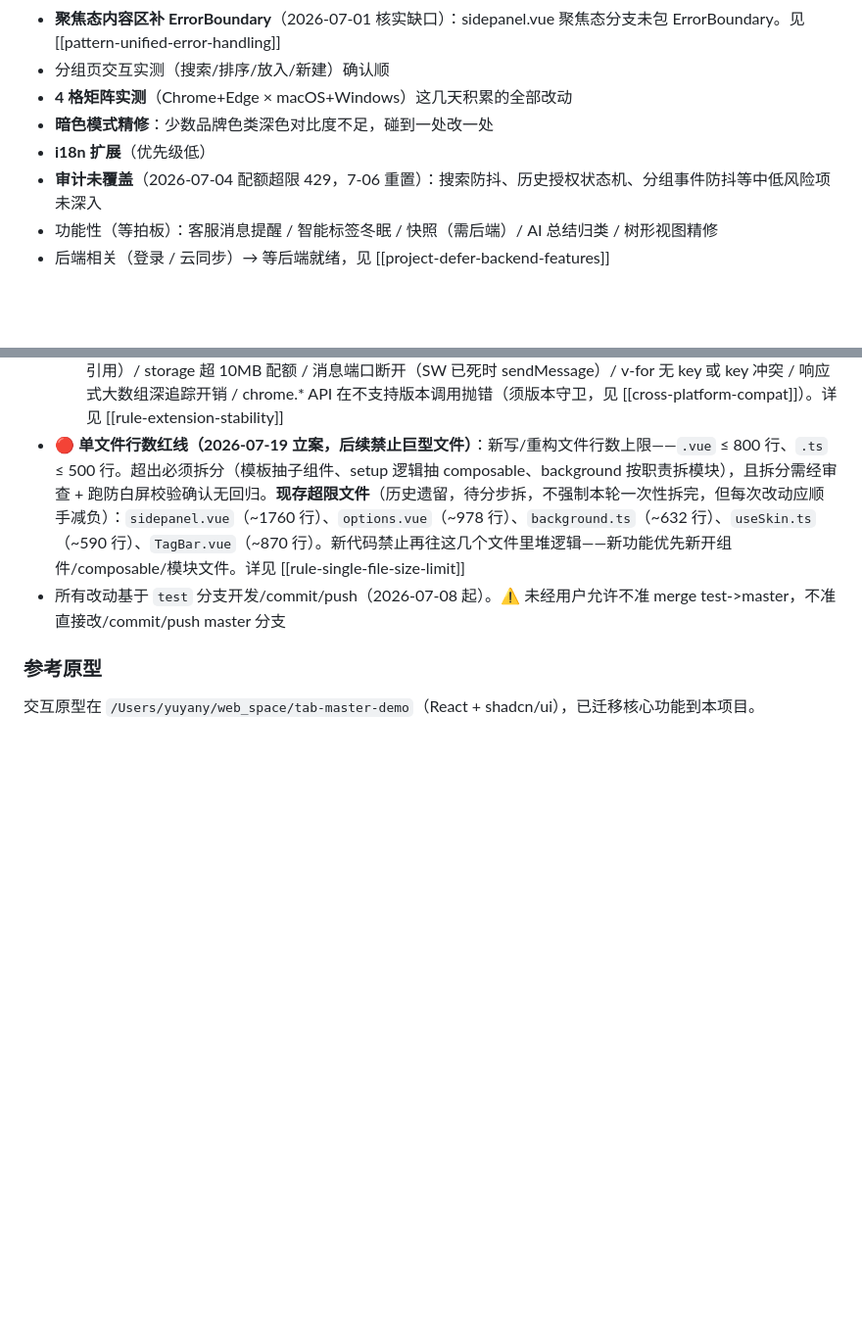
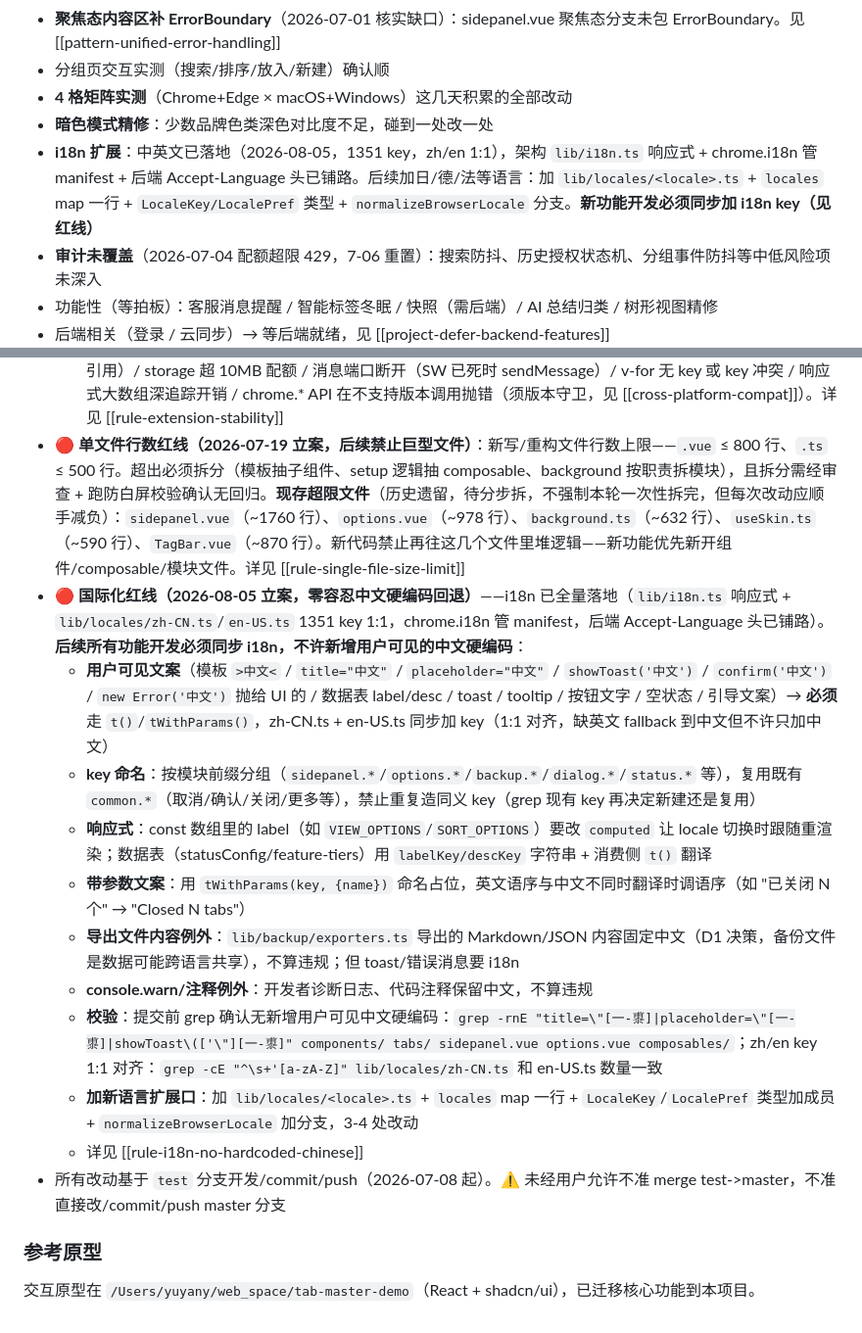
Before and after one commit to 328060173/tab-master-plugin, a Markdown page: CLAUDE.md, 2 parts joined by grey strips. Shown at 98% size. Rendered like a GitHub page; blank space fills up the shorter version.

Commit message:
docs(redline): 新增国际化红线——后续开发不许新增用户可见中文硬编码
i18n 已全量落地（1351 key，zh/en 1:1），立红线防止回退：
- 用户可见文案必须走 t()/tWithParams()，zh/en 同步加 key
- key 按模块前缀分组，复用 common.*，禁止重复造同义 key
- const 数组 label 改 computed，数据表用 labelKey/descKey
- 例外：导出文件内容固定中文(D1)、console.warn/注释
- 提交前 grep 校验无新增中文硬编码 + zh/en key 1:1 对齐
- 加新语言扩展口：3-4 处改动

更新 §143 i18n 扩展状态（不再是低优先级，已落地）。

Co-Authored-By: Claude <noreply@anthropic.com>

```diff
--- a/CLAUDE.md
+++ b/CLAUDE.md
@@ -140,7 +140,7 @@ Vue components use `<script setup lang="ts">` SFC style. The popup entry (`popup
 - 分组页交互实测（搜索/排序/放入/新建）确认顺
 - **4 格矩阵实测**（Chrome+Edge × macOS+Windows）这几天积累的全部改动
 - **暗色模式精修**：少数品牌色类深色对比度不足，碰到一处改一处
-- **i18n 扩展**（优先级低）
+- **i18n 扩展**：中英文已落地（2026-08-05，1351 key，zh/en 1:1），架构 `lib/i18n.ts` 响应式 + chrome.i18n 管 manifest + 后端 Accept-Language 头已铺路。后续加日/德/法等语言：加 `lib/locales/<locale>.ts` + `locales` map 一行 + `LocaleKey/LocalePref` 类型 + `normalizeBrowserLocale` 分支。**新功能开发必须同步加 i18n key（见红线）**
 - **审计未覆盖**（2026-07-04 配额超限 429，7-06 重置）：搜索防抖、历史授权状态机、分组事件防抖等中低风险项未深入
 - 功能性（等拍板）：客服消息提醒 / 智能标签冬眠 / 快照（需后端）/ AI 总结归类 / 树形视图精修
 - 后端相关（登录 / 云同步）→ 等后端就绪，见 [[project-defer-backend-features]]
@@ -192,6 +192,16 @@ Vue components use `<script setup lang="ts">` SFC style. The popup entry (`popup
   10. **service worker 状态持久化**：MV3 SW 30s 空闲会重启，所有 SW 内存态（lastAccessedMap/treeParentMap/缓存）必须 storage 持久化 + install/startup 时 load，重启后能恢复，否则 SW 重启=状态丢失。
   - **扩展崩溃通用成因（改前对照）**：主线程长任务 >50ms / 内存泄漏（闭包持有大对象、监听器未移除、DOM 引用）/ storage 超 10MB 配额 / 消息端口断开（SW 已死时 sendMessage）/ v-for 无 key 或 key 冲突 / 响应式大数组深追踪开销 / chrome.* API 在不支持版本调用抛错（须版本守卫，见 [[cross-platform-compat]]）。详见 [[rule-extension-stability]]
 - **🔴 单文件行数红线（2026-07-19 立案，后续禁止巨型文件）**：新写/重构文件行数上限——`.vue` ≤ 800 行、`.ts` ≤ 500 行。超出必须拆分（模板抽子组件、setup 逻辑抽 composable、background 按职责拆模块），且拆分需经审查 + 跑防白屏校验确认无回归。**现存超限文件**（历史遗留，待分步拆，不强制本轮一次性拆完，但每次改动应顺手减负）：`sidepanel.vue`（~1760 行）、`options.vue`（~978 行）、`background.ts`（~632 行）、`useSkin.ts`（~590 行）、`TagBar.vue`（~870 行）。新代码禁止再往这几个文件里堆逻辑——新功能优先新开组件/composable/模块文件。详见 [[rule-single-file-size-limit]]
+- **🔴 国际化红线（2026-08-05 立案，零容忍中文硬编码回退）**——i18n 已全量落地（`lib/i18n.ts` 响应式 + `lib/locales/zh-CN.ts`/`en-US.ts` 1351 key 1:1，chrome.i18n 管 manifest，后端 Accept-Language 头已铺路）。**后续所有功能开发必须同步 i18n，不许新增用户可见的中文硬编码**：
+  - **用户可见文案**（模板 `>中文<` / `title="中文"` / `placeholder="中文"` / `showToast('中文')` / `confirm('中文')` / `new Error('中文')` 抛给 UI 的 / 数据表 label/desc / toast / tooltip / 按钮文字 / 空状态 / 引导文案）→ **必须**走 `t()`/`tWithParams()`，zh-CN.ts + en-US.ts 同步加 key（1:1 对齐，缺英文 fallback 到中文但不许只加中文）
+  - **key 命名**：按模块前缀分组（`sidepanel.*`/`options.*`/`backup.*`/`dialog.*`/`status.*` 等），复用既有 `common.*`（取消/确认/关闭/更多等），禁止重复造同义 key（grep 现有 key 再决定新建还是复用）
+  - **响应式**：const 数组里的 label（如 `VIEW_OPTIONS`/`SORT_OPTIONS`）要改 `computed` 让 locale 切换时跟随重渲染；数据表（statusConfig/feature-tiers）用 `labelKey/descKey` 字符串 + 消费侧 `t()` 翻译
+  - **带参数文案**：用 `tWithParams(key, {name})` 命名占位，英文语序与中文不同时翻译时调语序（如 "已关闭 N 个" → "Closed N tabs"）
+  - **导出文件内容例外**：`lib/backup/exporters.ts` 导出的 Markdown/JSON 内容固定中文（D1 决策，备份文件是数据可能跨语言共享），不算违规；但 toast/错误消息要 i18n
+  - **console.warn/注释例外**：开发者诊断日志、代码注释保留中文，不算违规
+  - **校验**：提交前 grep 确认无新增用户可见中文硬编码：`grep -rnE "title=\"[一-鿿]|placeholder=\"[一-鿿]|showToast\(['\"][一-鿿]" components/ tabs/ sidepanel.vue options.vue composables/`；zh/en key 1:1 对齐：`grep -cE "^\s+'[a-zA-Z]" lib/locales/zh-CN.ts` 和 en-US.ts 数量一致
+  - **加新语言扩展口**：加 `lib/locales/<locale>.ts` + `locales` map 一行 + `LocaleKey`/`LocalePref` 类型加成员 + `normalizeBrowserLocale` 加分支，3-4 处改动
+  - 详见 [[rule-i18n-no-hardcoded-chinese]]
 - 所有改动基于 `test` 分支开发/commit/push（2026-07-08 起）。⚠️ 未经用户允许不准 merge test->master，不准直接改/commit/push master 分支
 
 ### 参考原型
```
